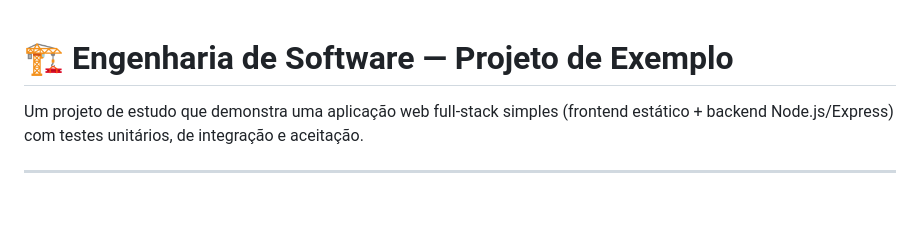
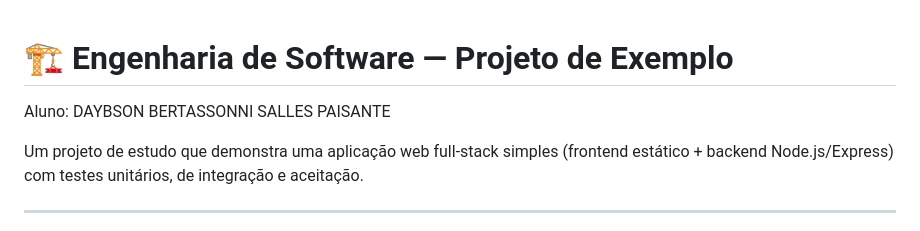
Before and after one commit to daybson/engenharia-software, a Markdown page: README.md, the part around the change. Rendered like a GitHub page; blank space fills up the shorter version.

Commit message:
Add student name to README

```diff
--- a/README.md
+++ b/README.md
@@ -1,4 +1,6 @@
 # 🏗️ Engenharia de Software — Projeto de Exemplo
+
+Aluno: DAYBSON BERTASSONNI SALLES PAISANTE
 
 Um projeto de estudo que demonstra uma aplicação web full‑stack simples (frontend estático + backend Node.js/Express) com testes unitários, de integração e aceitação.
 
```
